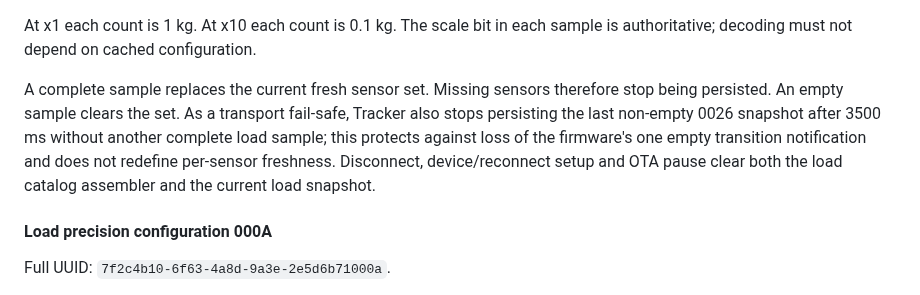
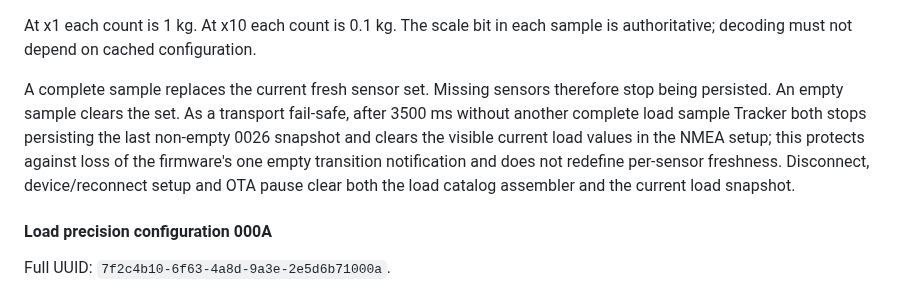
Before and after one commit to MWillimz/RegattaTracker-Public, a Markdown page: docs/REGATTALINK-BLE-CLIENT-CONTRACT.md, the part around the change. Drawn GitHub-style.

Commit message:
Document load UI freshness timeout

```diff
--- a/docs/REGATTALINK-BLE-CLIENT-CONTRACT.md
+++ b/docs/REGATTALINK-BLE-CLIENT-CONTRACT.md
@@ -965,7 +965,7 @@ Sample frame: `[header, epoch, sequence, fragment_info, {slot,u16 load}...]`. Th
 
 At x1 each count is 1 kg. At x10 each count is 0.1 kg. The scale bit in each sample is authoritative; decoding must not depend on cached configuration.
 
-A complete sample replaces the current fresh sensor set. Missing sensors therefore stop being persisted. An empty sample clears the set. As a transport fail-safe, Tracker also stops persisting the last non-empty 0026 snapshot after 3500 ms without another complete load sample; this protects against loss of the firmware's one empty transition notification and does not redefine per-sensor freshness. Disconnect, device/reconnect setup and OTA pause clear both the load catalog assembler and the current load snapshot.
+A complete sample replaces the current fresh sensor set. Missing sensors therefore stop being persisted. An empty sample clears the set. As a transport fail-safe, after 3500 ms without another complete load sample Tracker both stops persisting the last non-empty 0026 snapshot and clears the visible current load values in the NMEA setup; this protects against loss of the firmware's one empty transition notification and does not redefine per-sensor freshness. Disconnect, device/reconnect setup and OTA pause clear both the load catalog assembler and the current load snapshot.
 
 #### Load precision configuration 000A
 
```
